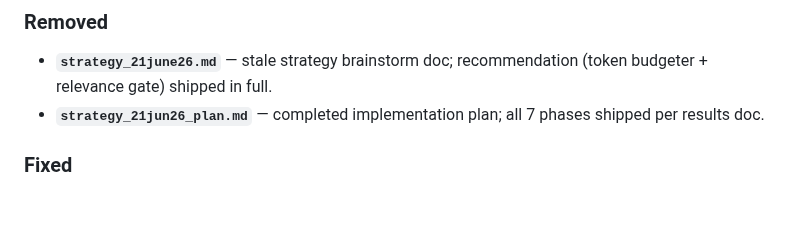
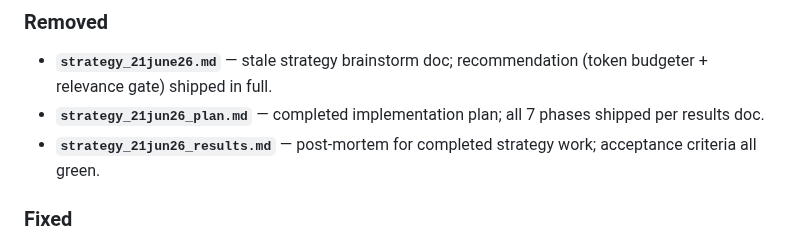
Before and after one commit to hofmockel/less_tokens, a Markdown page: CHANGELOG.md, the part around the change. GitHub-like rendering; blank space fills up the shorter version.

```diff
--- a/CHANGELOG.md
+++ b/CHANGELOG.md
@@ -19,6 +19,7 @@ The format is based on [Keep a Changelog](https://keepachangelog.com/en/1.1.0/).
 ### Removed
 - **`strategy_21june26.md`** — stale strategy brainstorm doc; recommendation (token budgeter + relevance gate) shipped in full.
 - **`strategy_21jun26_plan.md`** — completed implementation plan; all 7 phases shipped per results doc.
+- **`strategy_21jun26_results.md`** — post-mortem for completed strategy work; acceptance criteria all green.
 
 ### Fixed
 - **Filler scan false positive on quoted examples** — `response_budget.py:analyze()` now strips single- and double-quoted spans before running the filler-phrase regex, so quoting a banned phrase as an example no longer triggers a caveman-mode violation.
```
Also changed, not shown: strategy_21jun26_results.md (deleted, +0 -53 lines).
